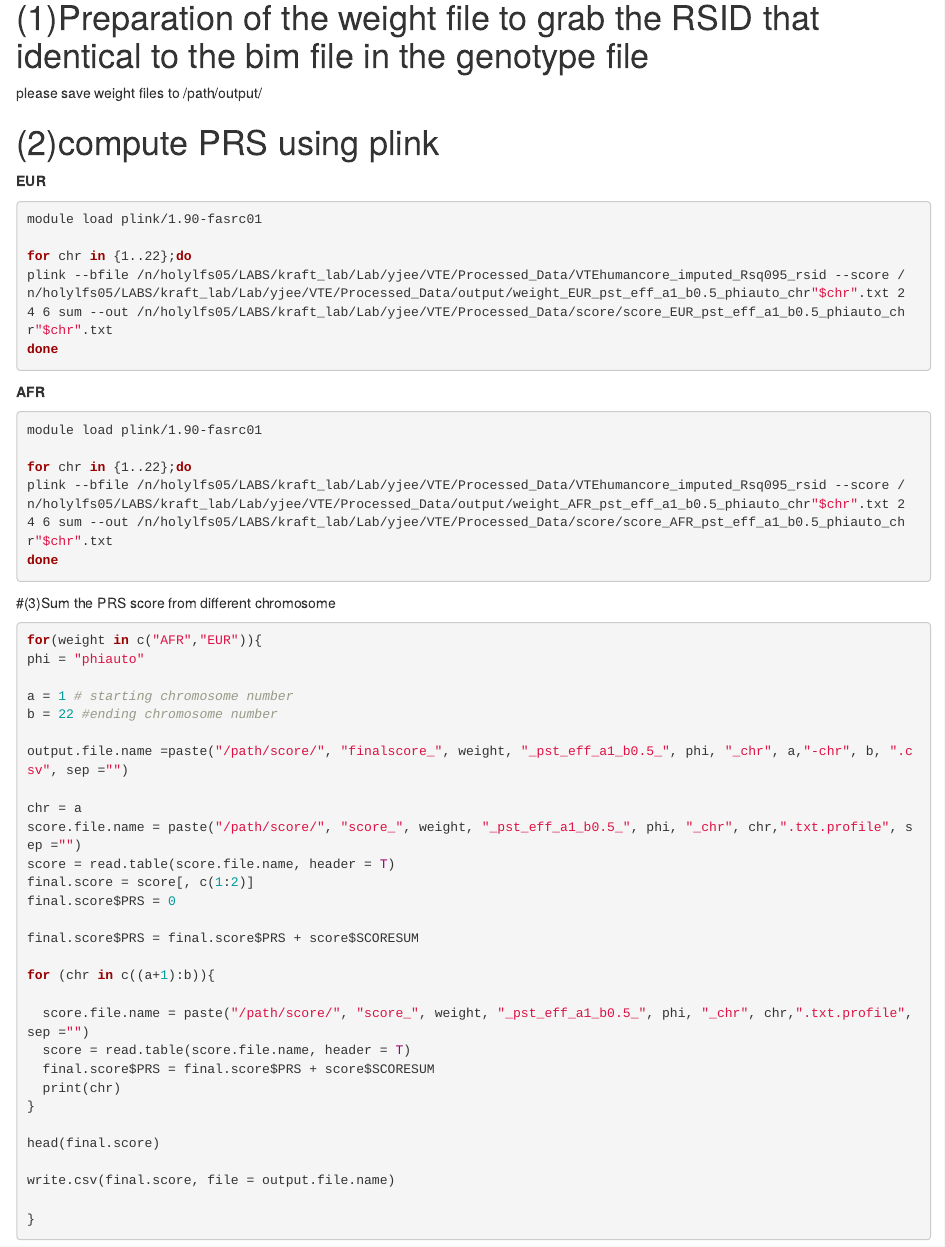
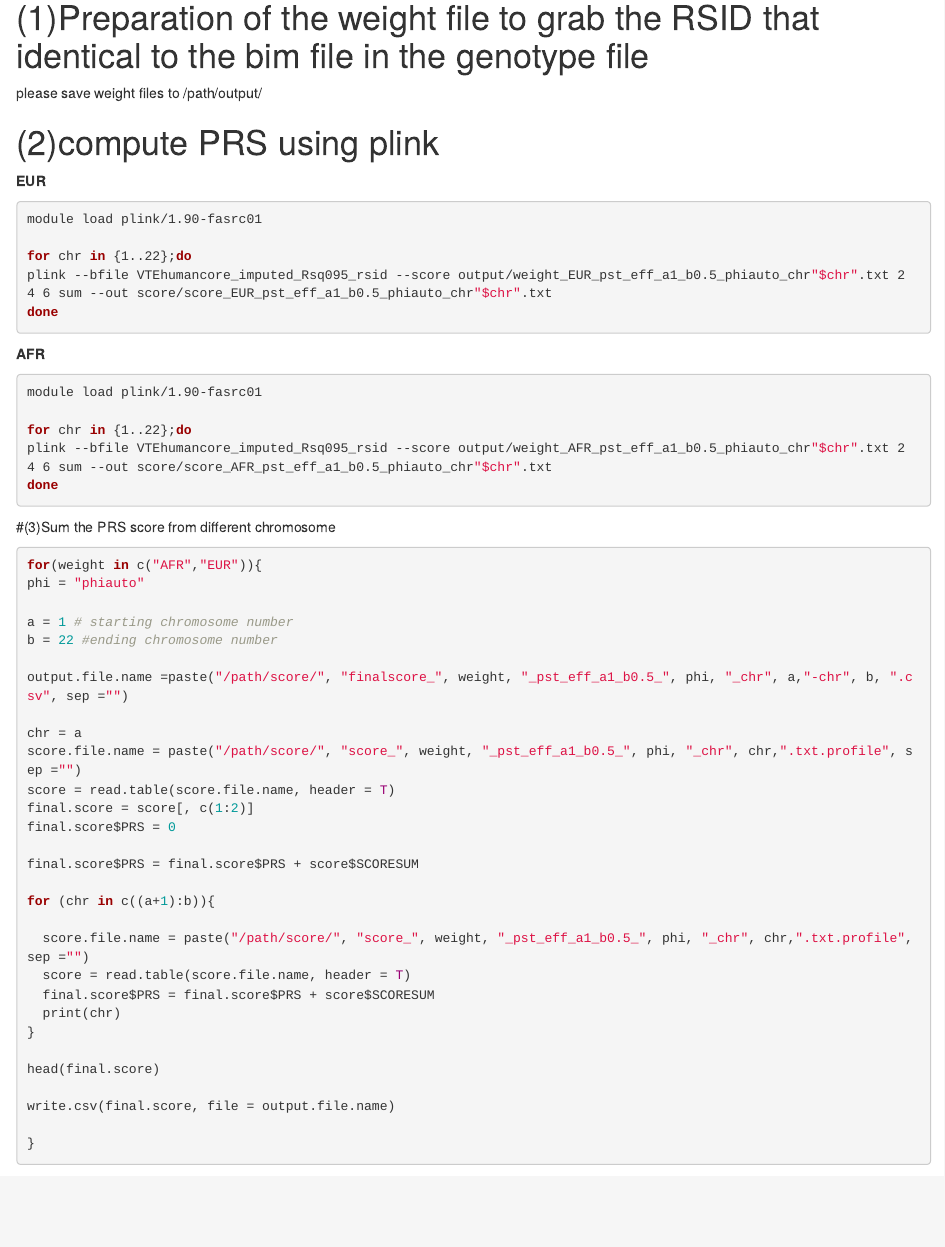
Before and after one commit to yonhojee/VTE_PRS, an R Markdown document (scripts/PRSCSx/Code_COMPUTE_PRSCSx.Rmd): the page in a window 1100 px wide, from 210 px down. Rendered offline with R 4.5, knitr and Pandoc, with nearby package versions; some code elsewhere in the file could not run offline; common packages that the code uses without loading them are loaded.

Commit message:
Update Code_COMPUTE_PRSCSx.Rmd

````diff
--- a/scripts/PRSCSx/Code_COMPUTE_PRSCSx.Rmd
+++ b/scripts/PRSCSx/Code_COMPUTE_PRSCSx.Rmd
@@ -20,7 +20,7 @@ please save weight files to /path/output/
 module load plink/1.90-fasrc01
 
 for chr in {1..22};do
-plink --bfile /n/holylfs05/LABS/kraft_lab/Lab/yjee/VTE/Processed_Data/VTEhumancore_imputed_Rsq095_rsid --score /n/holylfs05/LABS/kraft_lab/Lab/yjee/VTE/Processed_Data/output/weight_EUR_pst_eff_a1_b0.5_phiauto_chr"$chr".txt 2 4 6 sum --out /n/holylfs05/LABS/kraft_lab/Lab/yjee/VTE/Processed_Data/score/score_EUR_pst_eff_a1_b0.5_phiauto_chr"$chr".txt
+plink --bfile VTEhumancore_imputed_Rsq095_rsid --score output/weight_EUR_pst_eff_a1_b0.5_phiauto_chr"$chr".txt 2 4 6 sum --out score/score_EUR_pst_eff_a1_b0.5_phiauto_chr"$chr".txt
 done
 ```
 
@@ -29,7 +29,7 @@ done
 module load plink/1.90-fasrc01
 
 for chr in {1..22};do
-plink --bfile /n/holylfs05/LABS/kraft_lab/Lab/yjee/VTE/Processed_Data/VTEhumancore_imputed_Rsq095_rsid --score /n/holylfs05/LABS/kraft_lab/Lab/yjee/VTE/Processed_Data/output/weight_AFR_pst_eff_a1_b0.5_phiauto_chr"$chr".txt 2 4 6 sum --out /n/holylfs05/LABS/kraft_lab/Lab/yjee/VTE/Processed_Data/score/score_AFR_pst_eff_a1_b0.5_phiauto_chr"$chr".txt
+plink --bfile VTEhumancore_imputed_Rsq095_rsid --score output/weight_AFR_pst_eff_a1_b0.5_phiauto_chr"$chr".txt 2 4 6 sum --out score/score_AFR_pst_eff_a1_b0.5_phiauto_chr"$chr".txt
 done
 ```
 
````
